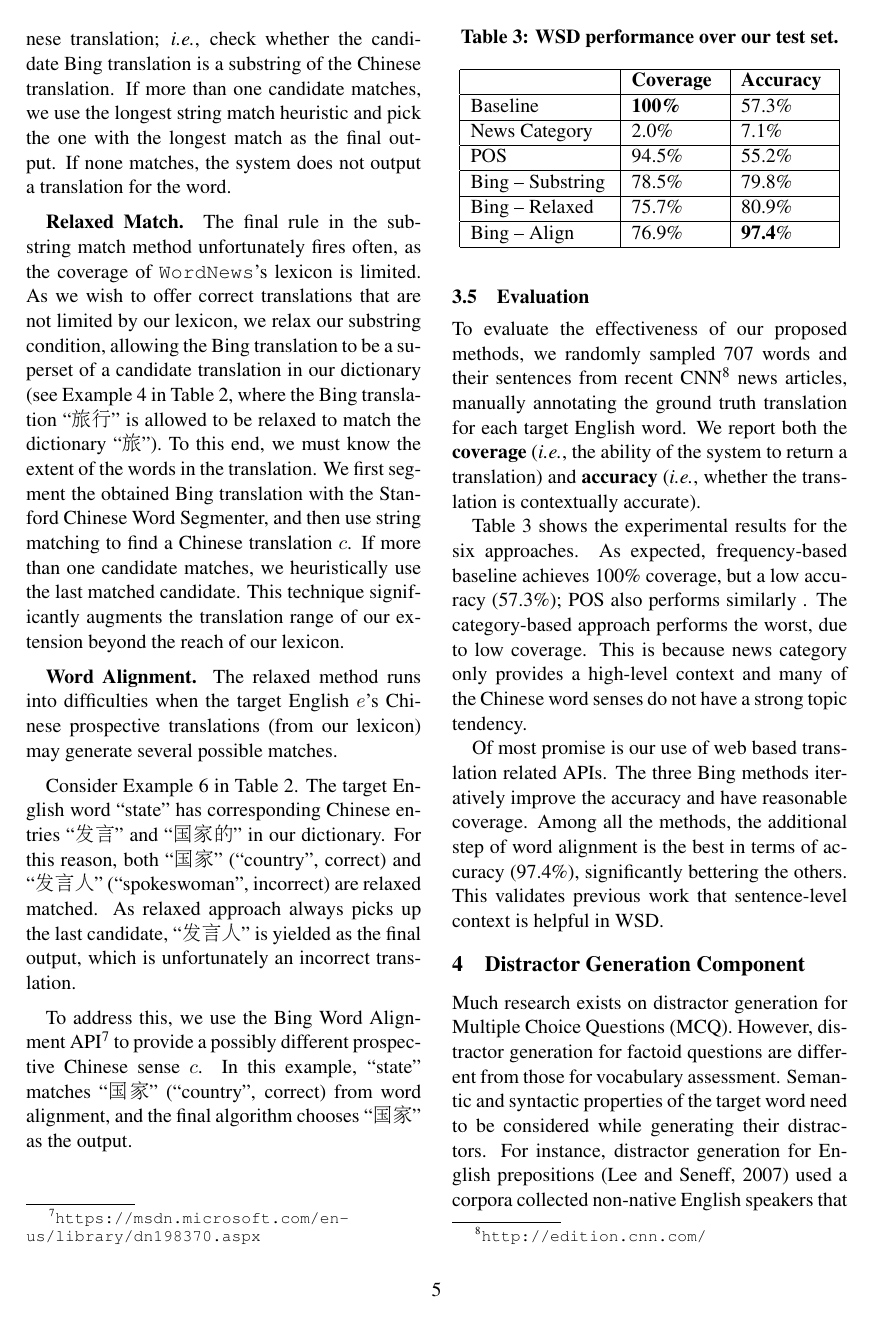
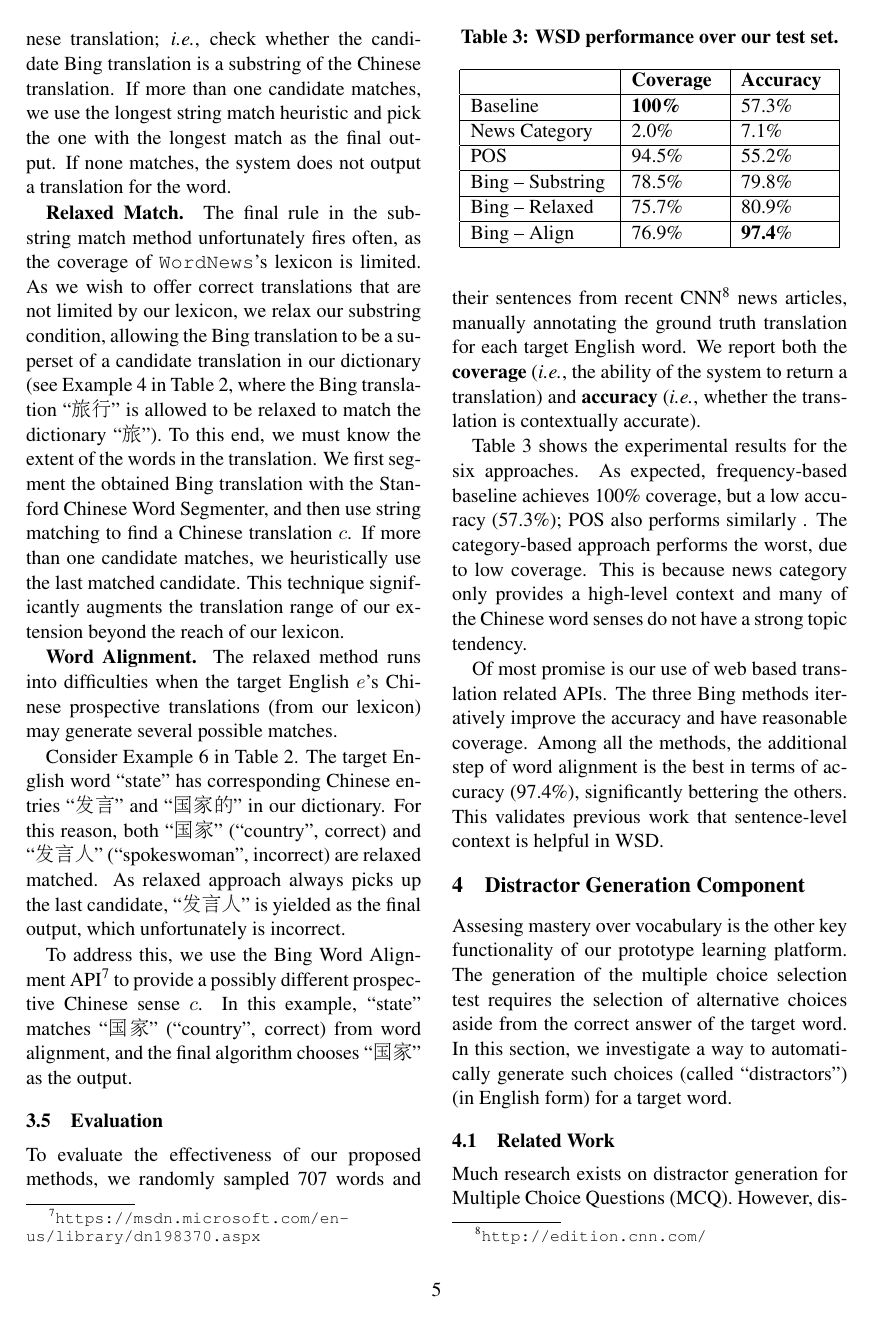
Before and after one commit to WING-NUS/WordNews, a LaTeX paper (acl2015.tex, which reads 4_WSD_Algorithm.tex, 5_Distractors_Generation_Algorithm.tex): page 5 of 9. Compiled offline with pdfLaTeX.

Commit message:
sec1 - sec3

```diff
--- a/4_WSD_Algorithm.tex
+++ b/4_WSD_Algorithm.tex
@@ -139,7 +139,7 @@ lexicon) may generate several possible matches.
 % Tao2: revised
 Consider Example 6 in Table~\ref{table:wsd_1}.  The target English
 word ``state'' has corresponding Chinese entries ``发言'' and ``国家的'' in our dictionary.
-For this reason, both ``国家" (``country'', correct) and ``发言人" (``spokeswoman'', incorrect) are relaxed matched.  As relaxed approach always picks up the last candidate,  ``发言人" is yielded as the final output, which is unfortunately an incorrect translation.
+For this reason, both ``国家" (``country'', correct) and ``发言人" (``spokeswoman'', incorrect) are relaxed matched.  As relaxed approach always picks up the last candidate,  ``发言人" is yielded as the final output, which unfortunately is incorrect.
 
 To address this, we use the Bing Word Alignment
 API\footnote{\url{https://msdn.microsoft.com/en-us/library/dn198370.aspx}}
--- a/5_Distractors_Generation_Algorithm.tex
+++ b/5_Distractors_Generation_Algorithm.tex
@@ -1,6 +1,17 @@
 \section{Distractor Generation Component}
 \label{sec:distractor}
 
+Assesing mastery over vocabulary is the other key functionality of our
+prototype learning platform.  The generation of the multiple choice
+selection test requires the selection of alternative choices aside
+from the correct answer of the target word.  In this section, we
+investigate a way to automatically generate such choices (called
+``distractors'') (in English form) for a target word.
+
+
+
+\subsection{Related Work}
+%Tao2: moved from sec1
 Much research exists on distractor generation for Multiple Choice Questions (MCQ).
 However, distractor generation for factoid questions are different from those
 for vocabulary assessment. Semantic and syntactic properties of the target word
```
Also changed, not shown: acl2015.pdf, 5_Distractors_Generation_Algorithm.tex (11 more changed lines).
